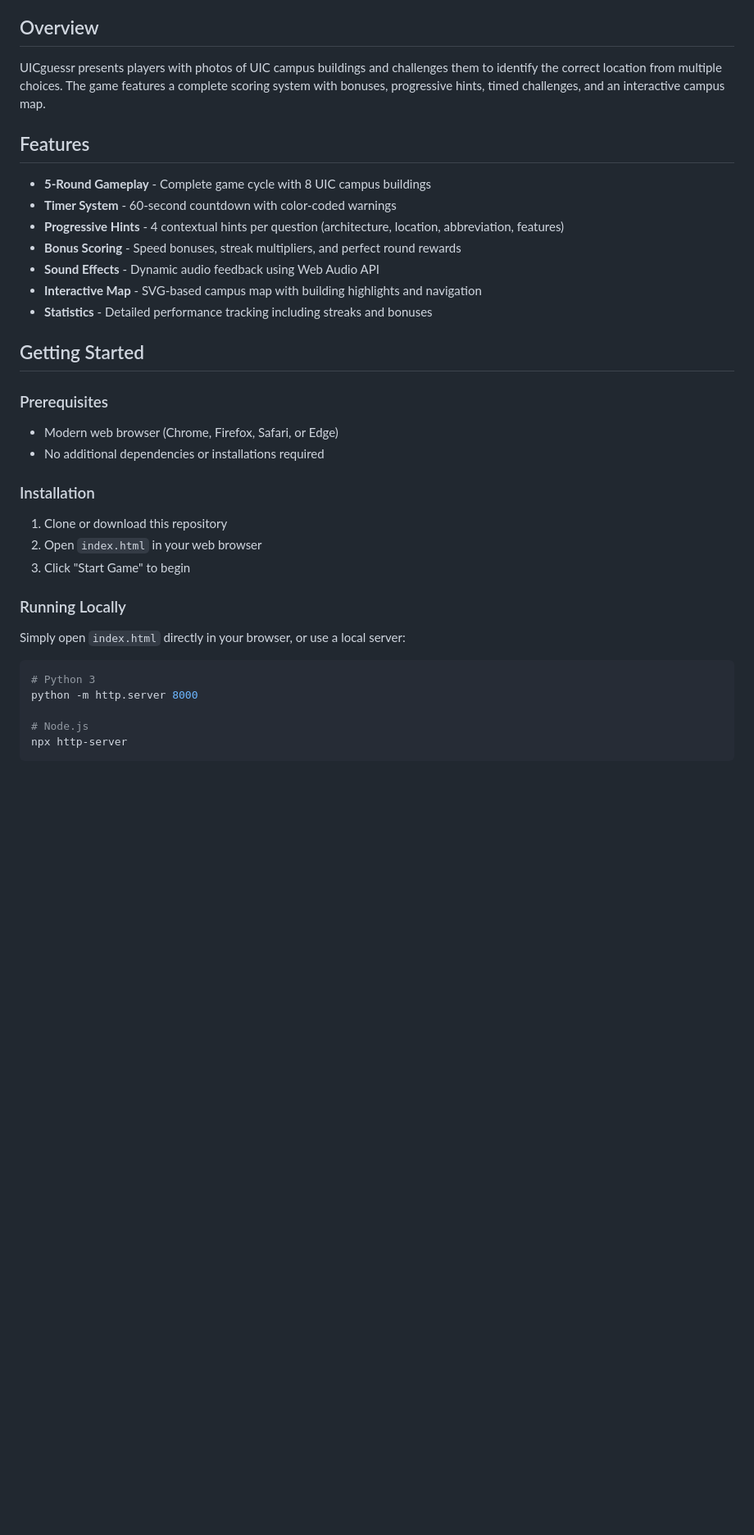
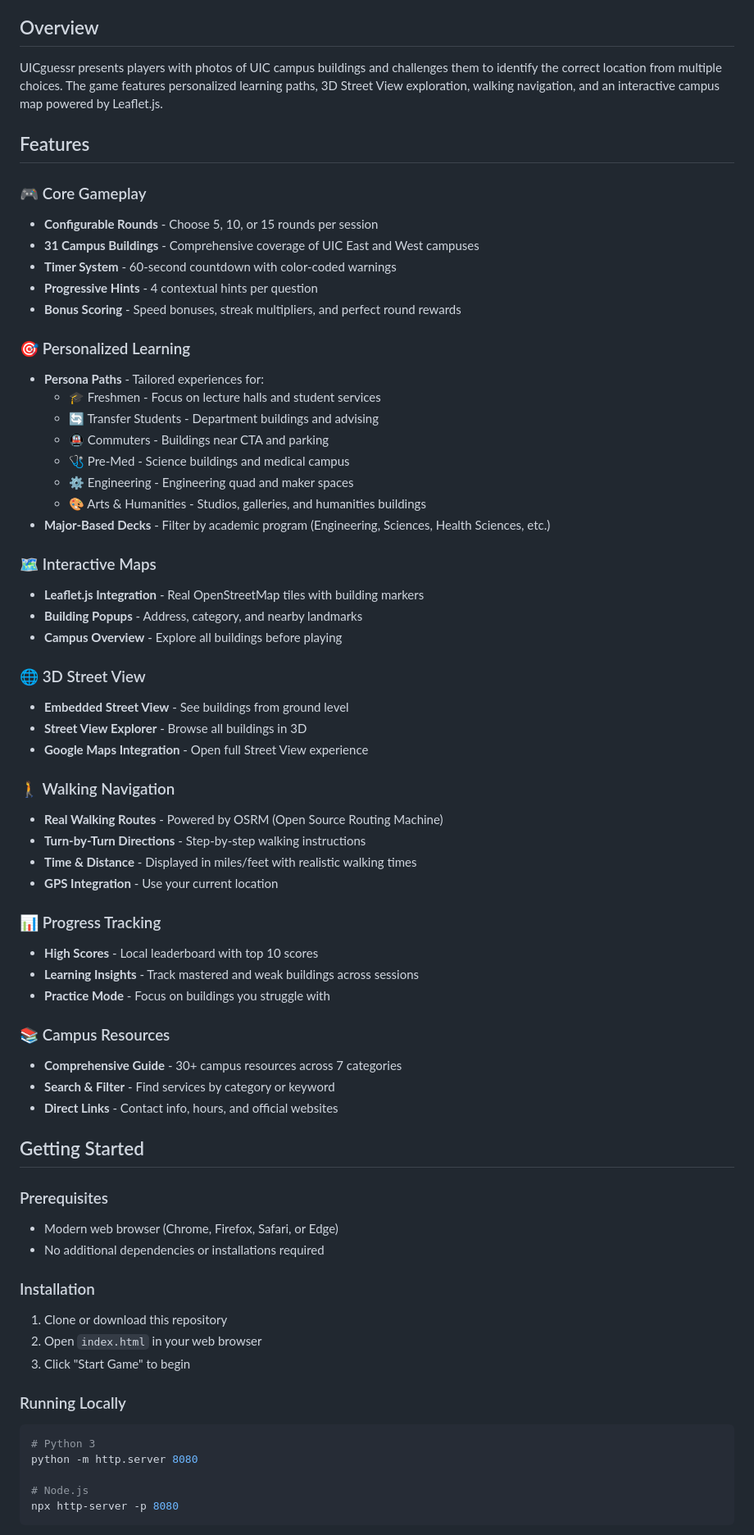
Before and after one commit to uicguessr/uicguessr, a Markdown page: README.md, the part around one of its changes. Shown at 82% size. Rendered like a GitHub page; blank space fills up the shorter version.

````diff
--- a/README.md
+++ b/README.md
@@ -4,22 +4,56 @@ An interactive HTML5 game designed to help University of Illinois Chicago (UIC)
 
 ## Overview
 
-UICguessr presents players with photos of UIC campus buildings and challenges them to identify the correct location from multiple choices. The game features a complete scoring system with bonuses, progressive hints, timed challenges, and an interactive campus map.
+UICguessr presents players with photos of UIC campus buildings and challenges them to identify the correct location from multiple choices. The game features personalized learning paths, 3D Street View exploration, walking navigation, and an interactive campus map powered by Leaflet.js.
 
 ## Features
 
-- **5-Round Gameplay** - Complete game cycle with 8 UIC campus buildings
+### 🎮 Core Gameplay
+- **Configurable Rounds** - Choose 5, 10, or 15 rounds per session
+- **31 Campus Buildings** - Comprehensive coverage of UIC East and West campuses
 - **Timer System** - 60-second countdown with color-coded warnings
-- **Progressive Hints** - 4 contextual hints per question (architecture, location, abbreviation, features)
+- **Progressive Hints** - 4 contextual hints per question
 - **Bonus Scoring** - Speed bonuses, streak multipliers, and perfect round rewards
-- **Sound Effects** - Dynamic audio feedback using Web Audio API
-- **Interactive Map** - SVG-based campus map with building highlights and navigation
-- **Statistics** - Detailed performance tracking including streaks and bonuses
+
+### 🎯 Personalized Learning
+- **Persona Paths** - Tailored experiences for:
+  - 🎓 Freshmen - Focus on lecture halls and student services
+  - 🔄 Transfer Students - Department buildings and advising
+  - 🚇 Commuters - Buildings near CTA and parking
+  - 🩺 Pre-Med - Science buildings and medical campus
+  - ⚙️ Engineering - Engineering quad and maker spaces
+  - 🎨 Arts & Humanities - Studios, galleries, and humanities buildings
+- **Major-Based Decks** - Filter by academic program (Engineering, Sciences, Health Sciences, etc.)
+
+### 🗺️ Interactive Maps
+- **Leaflet.js Integration** - Real OpenStreetMap tiles with building markers
+- **Building Popups** - Address, category, and nearby landmarks
+- **Campus Overview** - Explore all buildings before playing
+
+### 🌐 3D Street View
+- **Embedded Street View** - See buildings from ground level
+- **Street View Explorer** - Browse all buildings in 3D
+- **Google Maps Integration** - Open full Street View experience
+
+### 🚶 Walking Navigation
+- **Real Walking Routes** - Powered by OSRM (Open Source Routing Machine)
+- **Turn-by-Turn Directions** - Step-by-step walking instructions
+- **Time & Distance** - Displayed in miles/feet with realistic walking times
+- **GPS Integration** - Use your current location
+
+### 📊 Progress Tracking
+- **High Scores** - Local leaderboard with top 10 scores
+- **Learning Insights** - Track mastered and weak buildings across sessions
+- **Practice Mode** - Focus on buildings you struggle with
+
+### 📚 Campus Resources
+- **Comprehensive Guide** - 30+ campus resources across 7 categories
+- **Search & Filter** - Find services by category or keyword
+- **Direct Links** - Contact info, hours, and official websites
 
 ## Getting Started
 
 ### Prerequisites
-
 - Modern web browser (Chrome, Firefox, Safari, or Edge)
 - No additional dependencies or installations required
 
@@ -31,13 +65,11 @@ UICguessr presents players with photos of UIC campus buildings and challenges th
 
 ### Running Locally
 
-Simply open `index.html` directly in your browser, or use a local server:
-
 ```bash
 # Python 3
-python -m http.server 8000
+python -m http.server 8080
 
 # Node.js
-npx http-server
+npx http-server -p 8080
 ```
 
````
Also changed, not shown: other parts of README.md (+107 -39 lines).
